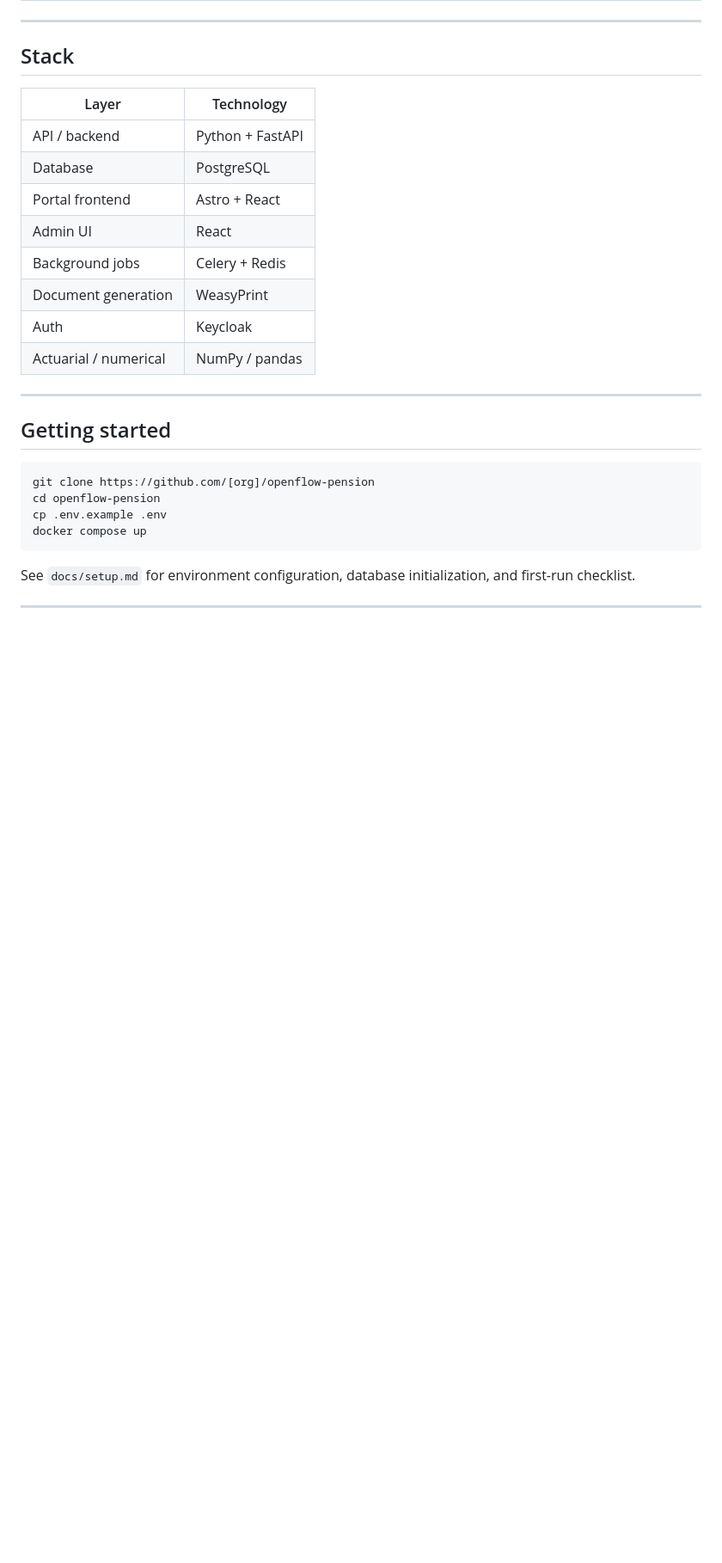
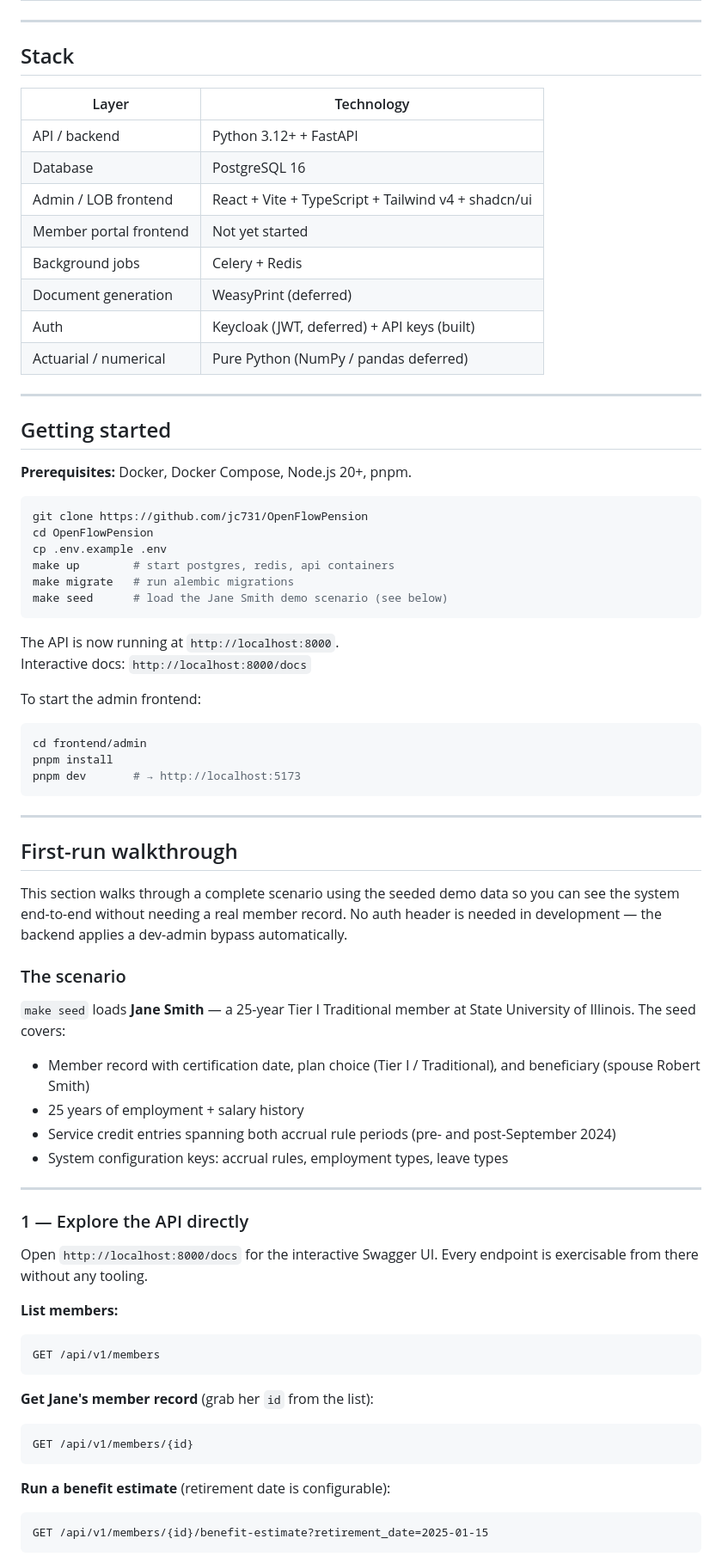
Before and after one commit to jc731/OpenFlowPension, a Markdown page: README.md, the part around one of its changes. Shown at 86% size. GitHub-like rendering; blank space fills up the shorter version.

````diff
--- a/README.md
+++ b/README.md
@@ -46,24 +46,74 @@ We plan to have the best people. That's the whole pitch.
 
 | Layer | Technology |
 |---|---|
-| API / backend | Python + FastAPI |
-| Database | PostgreSQL |
-| Portal frontend | Astro + React |
-| Admin UI | React |
+| API / backend | Python 3.12+ + FastAPI |
+| Database | PostgreSQL 16 |
+| Admin / LOB frontend | React + Vite + TypeScript + Tailwind v4 + shadcn/ui |
+| Member portal frontend | Not yet started |
 | Background jobs | Celery + Redis |
-| Document generation | WeasyPrint |
-| Auth | Keycloak |
-| Actuarial / numerical | NumPy / pandas |
+| Document generation | WeasyPrint (deferred) |
+| Auth | Keycloak (JWT, deferred) + API keys (built) |
+| Actuarial / numerical | Pure Python (NumPy / pandas deferred) |
 
 ---
 
 ## Getting started
 
+**Prerequisites:** Docker, Docker Compose, Node.js 20+, pnpm.
+
 ```bash
-git clone https://github.com/[org]/openflow-pension
-cd openflow-pension
+git clone https://github.com/jc731/OpenFlowPension
+cd OpenFlowPension
 cp .env.example .env
-docker compose up
+make up        # start postgres, redis, api containers
+make migrate   # run alembic migrations
+make seed      # load the Jane Smith demo scenario (see below)
 ```
 
-See `docs/setup.md` for environment configuration, database initialization, and first-run checklist.
+The API is now running at `http://localhost:8000`.
+Interactive docs: `http://localhost:8000/docs`
+
+To start the admin frontend:
+
+```bash
+cd frontend/admin
+pnpm install
+pnpm dev       # → http://localhost:5173
+```
+
+---
+
+## First-run walkthrough
+
+This section walks through a complete scenario using the seeded demo data so you can see the system end-to-end without needing a real member record. No auth header is needed in development — the backend applies a dev-admin bypass automatically.
+
+### The scenario
+
+`make seed` loads **Jane Smith** — a 25-year Tier I Traditional member at State University of Illinois. The seed covers:
+
+- Member record with certification date, plan choice (Tier I / Traditional), and beneficiary (spouse Robert Smith)
+- 25 years of employment + salary history
+- Service credit entries spanning both accrual rule periods (pre- and post-September 2024)
+- System configuration keys: accrual rules, employment types, leave types
+
+---
+
+### 1 — Explore the API directly
+
+Open `http://localhost:8000/docs` for the interactive Swagger UI. Every endpoint is exercisable from there without any tooling.
+
+**List members:**
+```
+GET /api/v1/members
+```
+
+**Get Jane's member record** (grab her `id` from the list):
+```
+GET /api/v1/members/{id}
+```
+
+**Run a benefit estimate** (retirement date is configurable):
+```
+GET /api/v1/members/{id}/benefit-estimate?retirement_date=2025-01-15
+```
+
````
Also changed, not shown: other parts of README.md (+91 -2 lines).
